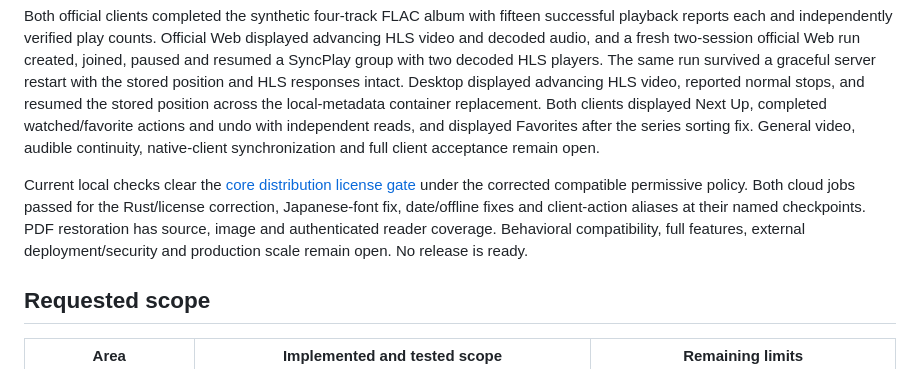
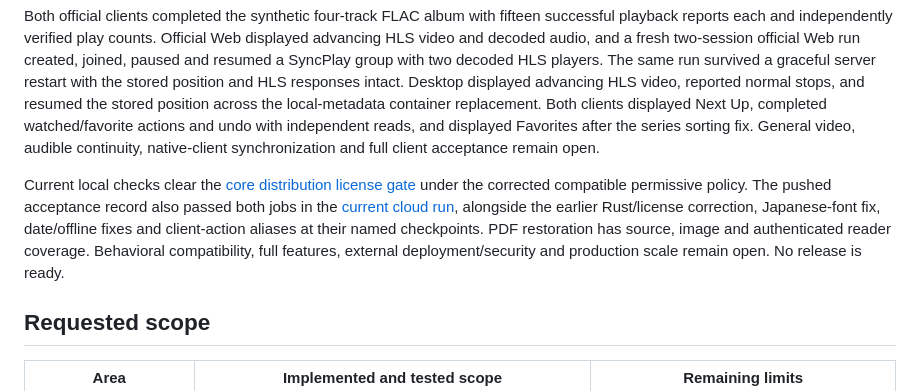
Before and after one commit to peppermintish/puffinbox, a Markdown page: docs/compatibility.md, the part around the change. Rendered like a GitHub page.

```diff
--- a/docs/compatibility.md
+++ b/docs/compatibility.md
@@ -8,7 +8,7 @@ The current group/queue source passed formatting, strict Clippy, source policy,
 
 Both official clients completed the synthetic four-track FLAC album with fifteen successful playback reports each and independently verified play counts. Official Web displayed advancing HLS video and decoded audio, and a fresh two-session official Web run created, joined, paused and resumed a SyncPlay group with two decoded HLS players. The same run survived a graceful server restart with the stored position and HLS responses intact. Desktop displayed advancing HLS video, reported normal stops, and resumed the stored position across the local-metadata container replacement. Both clients displayed Next Up, completed watched/favorite actions and undo with independent reads, and displayed Favorites after the series sorting fix. General video, audible continuity, native-client synchronization and full client acceptance remain open.
 
-Current local checks clear the [core distribution license gate](licensing.md) under the corrected compatible permissive policy. Both cloud jobs passed for the Rust/license correction, Japanese-font fix, date/offline fixes and client-action aliases at their named checkpoints. PDF restoration has source, image and authenticated reader coverage. Behavioral compatibility, full features, external deployment/security and production scale remain open. No release is ready.
+Current local checks clear the [core distribution license gate](licensing.md) under the corrected compatible permissive policy. The pushed acceptance record also passed both jobs in the [current cloud run](https://github.com/peppermintish/puffinbox/actions/runs/37627131953), alongside the earlier Rust/license correction, Japanese-font fix, date/offline fixes and client-action aliases at their named checkpoints. PDF restoration has source, image and authenticated reader coverage. Behavioral compatibility, full features, external deployment/security and production scale remain open. No release is ready.
 
 ## Requested scope
 
```
Also changed, not shown: docs/acceptance.md (+6 -0 lines).
